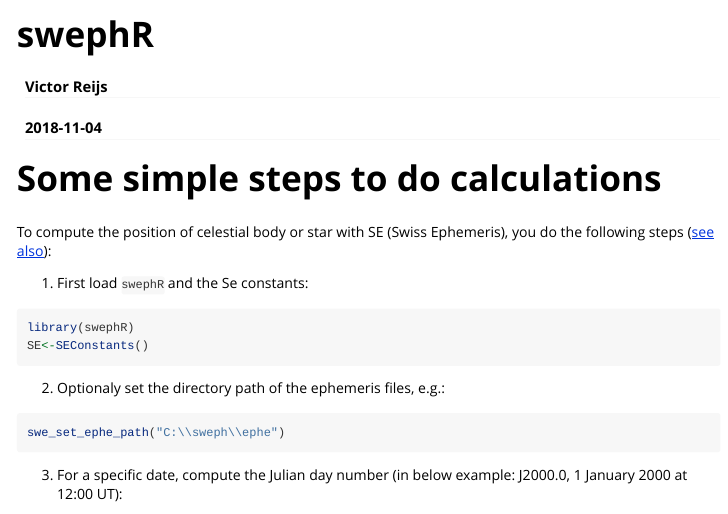
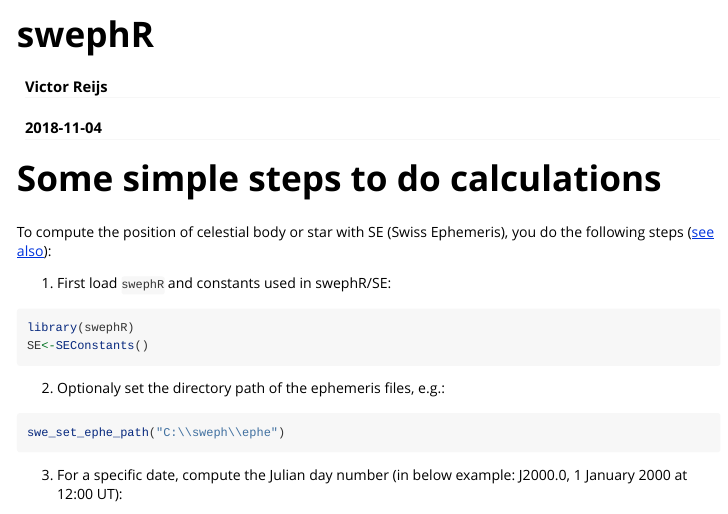
Before and after one commit to rstub/swephR, an R Markdown document (vignettes/swephR.Rmd): the page in a window 1100 px wide, from its top. Rendered offline with R 4.5, knitr and Pandoc, with nearby package versions; some code elsewhere in the file could not run offline.

Commit message:
Some more rectifications due to notes in CI

````diff
--- a/vignettes/swephR.Rmd
+++ b/vignettes/swephR.Rmd
@@ -21,7 +21,7 @@ knitr::opts_chunk$set(
 To compute the position of celestial body or star with SE (Swiss Ephemeris), you do the following steps ([see also](http://www.astro.com/swisseph/swephprg.htm#_Toc505244830)):
 
 
-1. First load `swephR` and the Se constants:
+1. First load `swephR` and constants used in swephR/SE:
 ```{r}
 library(swephR)
 SE<-SEConstants()
````
Also changed, not shown: R/Section0.R (+1 -0 lines), R/zzz.R (+0 -1 lines), 1 other file.
